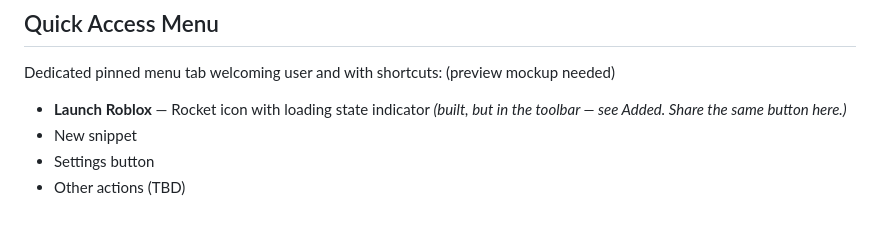
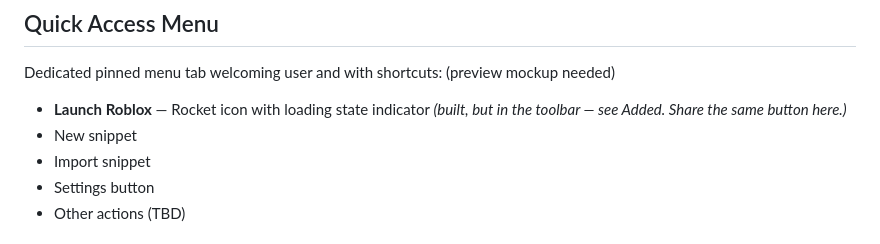
Before and after one commit to gergousganteng-netizen/eclipseconsole, a Markdown page: docs/idea.md, the part around the change. Rendered like a GitHub page.

Commit message:
Add 'Import snippet' to idea.md

```diff
--- a/docs/idea.md
+++ b/docs/idea.md
@@ -115,6 +115,7 @@ Dedicated pinned menu tab welcoming user and with shortcuts:
 - **Launch Roblox** — Rocket icon with loading state indicator
   *(built, but in the toolbar — see Added. Share the same button here.)*
 - New snippet
+- Import snippet
 - Settings button
 - Other actions (TBD)
 
```
